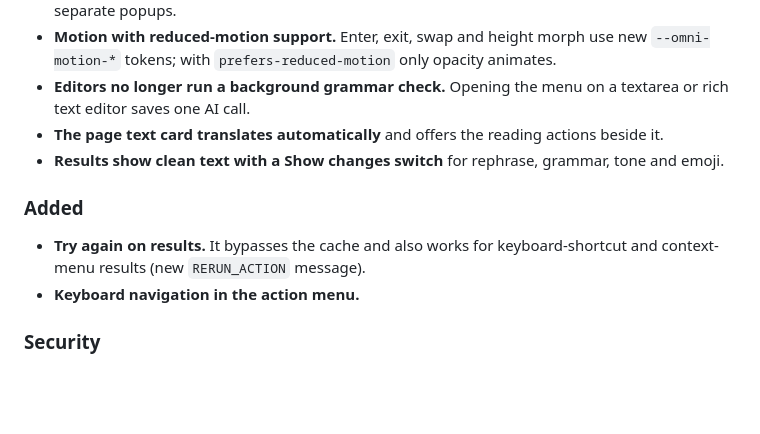
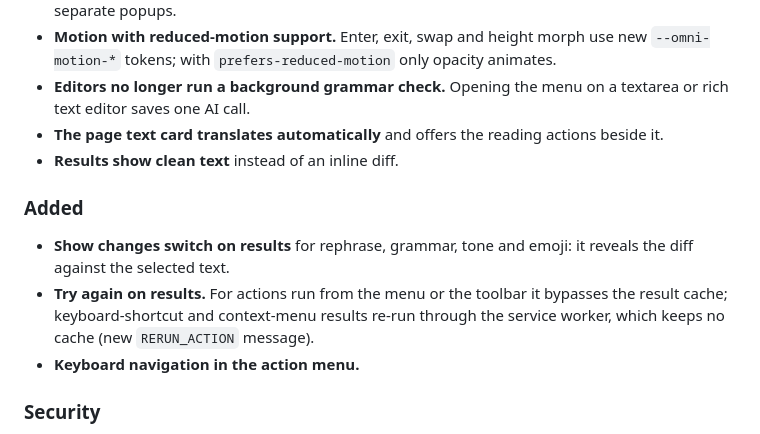
Before and after one commit to ddtcorex/omni-ai, a Markdown page: CHANGELOG.md, the part around the change. GitHub-like rendering; blank space fills up the shorter version.

Commit message:
docs: list Show changes as added and scope the retry cache note
Show changes is a new switch, not a change to an existing behaviour, so
it moves under Added. "Bypasses the cache" was only exact for the content
path: keyboard-shortcut and context-menu retries run in the service
worker, which keeps no cache.

```diff
--- a/CHANGELOG.md
+++ b/CHANGELOG.md
@@ -13,11 +13,12 @@ and this project adheres to [Semantic Versioning](https://semver.org/spec/v2.0.0
 - **Motion with reduced-motion support.** Enter, exit, swap and height morph use new `--omni-motion-*` tokens; with `prefers-reduced-motion` only opacity animates.
 - **Editors no longer run a background grammar check.** Opening the menu on a textarea or rich text editor saves one AI call.
 - **The page text card translates automatically** and offers the reading actions beside it.
-- **Results show clean text with a Show changes switch** for rephrase, grammar, tone and emoji.
+- **Results show clean text** instead of an inline diff.
 
 ### Added
 
-- **Try again on results.** It bypasses the cache and also works for keyboard-shortcut and context-menu results (new `RERUN_ACTION` message).
+- **Show changes switch on results** for rephrase, grammar, tone and emoji: it reveals the diff against the selected text.
+- **Try again on results.** For actions run from the menu or the toolbar it bypasses the result cache; keyboard-shortcut and context-menu results re-run through the service worker, which keeps no cache (new `RERUN_ACTION` message).
 - **Keyboard navigation in the action menu.**
 
 ### Security
```
